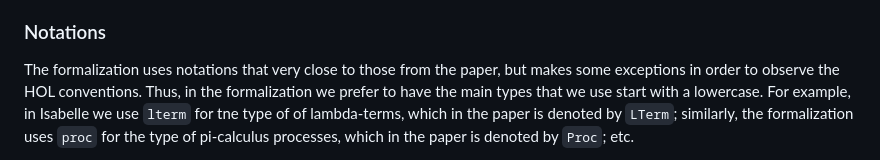
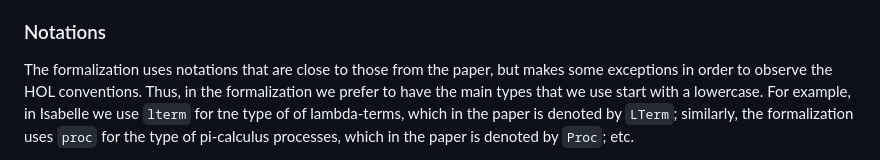
Before and after one commit to jvanbruegge/binder_datatypes, a Markdown page: README.md, the part around the change printed below. GitHub-like rendering.

Commit message:
more on readme

```diff
--- a/README.md
+++ b/README.md
@@ -71,5 +71,5 @@ consists of the ML files implementing the support for datatypes with bindings).
 
 ### Notations
 
-The formalization uses notations that very close to those from the paper, but makes some exceptions in order to observe the HOL conventions. Thus, in the formalization we prefer to have the main types that we use start with a lowercase. For example, in Isabelle we use `lterm` for tne type of of lambda-terms, which in the paper is denoted by `LTerm`; similarly, the formalization uses `proc` for the type of pi-calculus processes, which in the paper is denoted by `Proc`; etc.
+The formalization uses notations that are close to those from the paper, but makes some exceptions in order to observe the HOL conventions. Thus, in the formalization we prefer to have the main types that we use start with a lowercase. For example, in Isabelle we use `lterm` for tne type of of lambda-terms, which in the paper is denoted by `LTerm`; similarly, the formalization uses `proc` for the type of pi-calculus processes, which in the paper is denoted by `Proc`; etc.
 
```
Also changed, not shown: other parts of README.md (+1 -1 lines).
